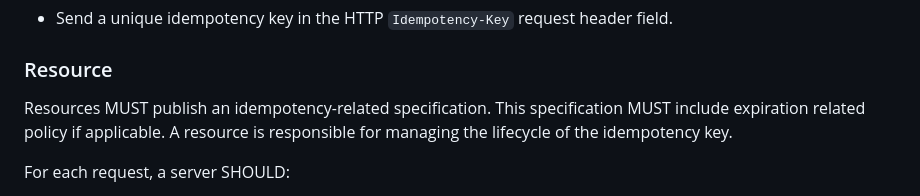
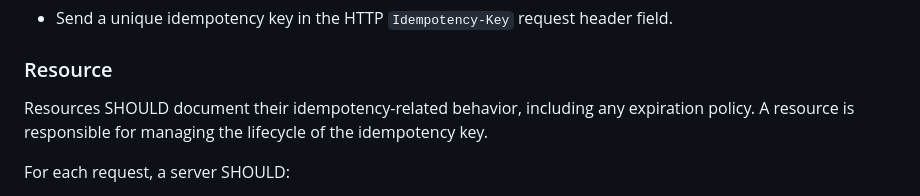
Before and after one commit to ietf-wg-httpapi/idempotency, a Markdown page: draft-ietf-httpapi-idempotency-key-header.md, the part around the change. Rendered like a GitHub page.

Commit message:
Relax the requirement to publish idempotency documentation

```diff
--- a/draft-ietf-httpapi-idempotency-key-header.md
+++ b/draft-ietf-httpapi-idempotency-key-header.md
@@ -107,7 +107,7 @@ For each request, a client SHOULD:
 
 ### Resource
 
-Resources MUST publish an idempotency-related specification. This specification MUST include expiration related policy if applicable. A resource is responsible for managing the lifecycle of the idempotency key.
+Resources SHOULD document their idempotency-related behavior, including any expiration policy. A resource is responsible for managing the lifecycle of the idempotency key.
 
 For each request, a server SHOULD:
 
```
